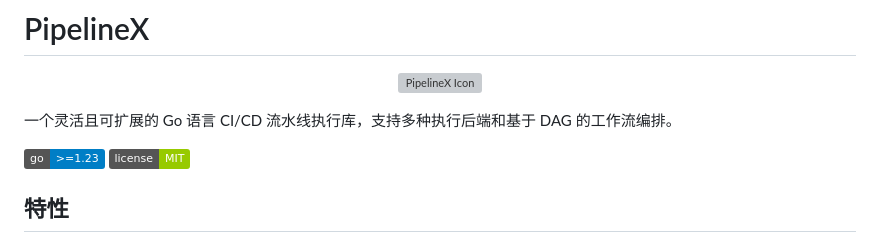
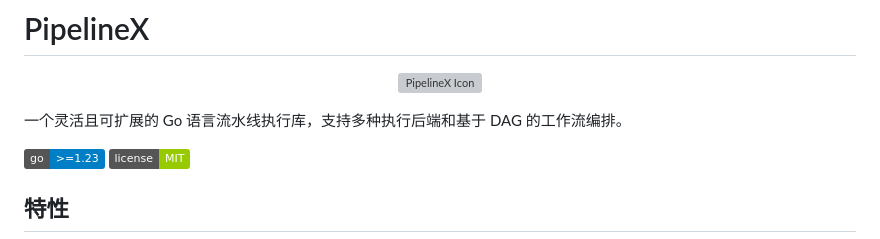
Before and after one commit to LerkoX/flowx, a Markdown page: README_ZH.md, the part around the change. Drawn GitHub-style; badges without logos; grey boxes are pictures that could not be loaded.

```diff
--- a/README_ZH.md
+++ b/README_ZH.md
@@ -4,7 +4,7 @@
   <img src="icon.ico" alt="PipelineX Icon" width="120">
 </p>
 
-一个灵活且可扩展的 Go 语言 CI/CD 流水线执行库，支持多种执行后端和基于 DAG 的工作流编排。
+一个灵活且可扩展的 Go 语言流水线执行库，支持多种执行后端和基于 DAG 的工作流编排。
 
 [![Go Version](https://img.shields.io/badge/go-%3E%3D1.23-blue)](https://golang.org)
 [![License](https://img.shields.io/badge/license-MIT-green)](LICENSE)
```
Also changed, not shown: README.md (+1 -1 lines).
